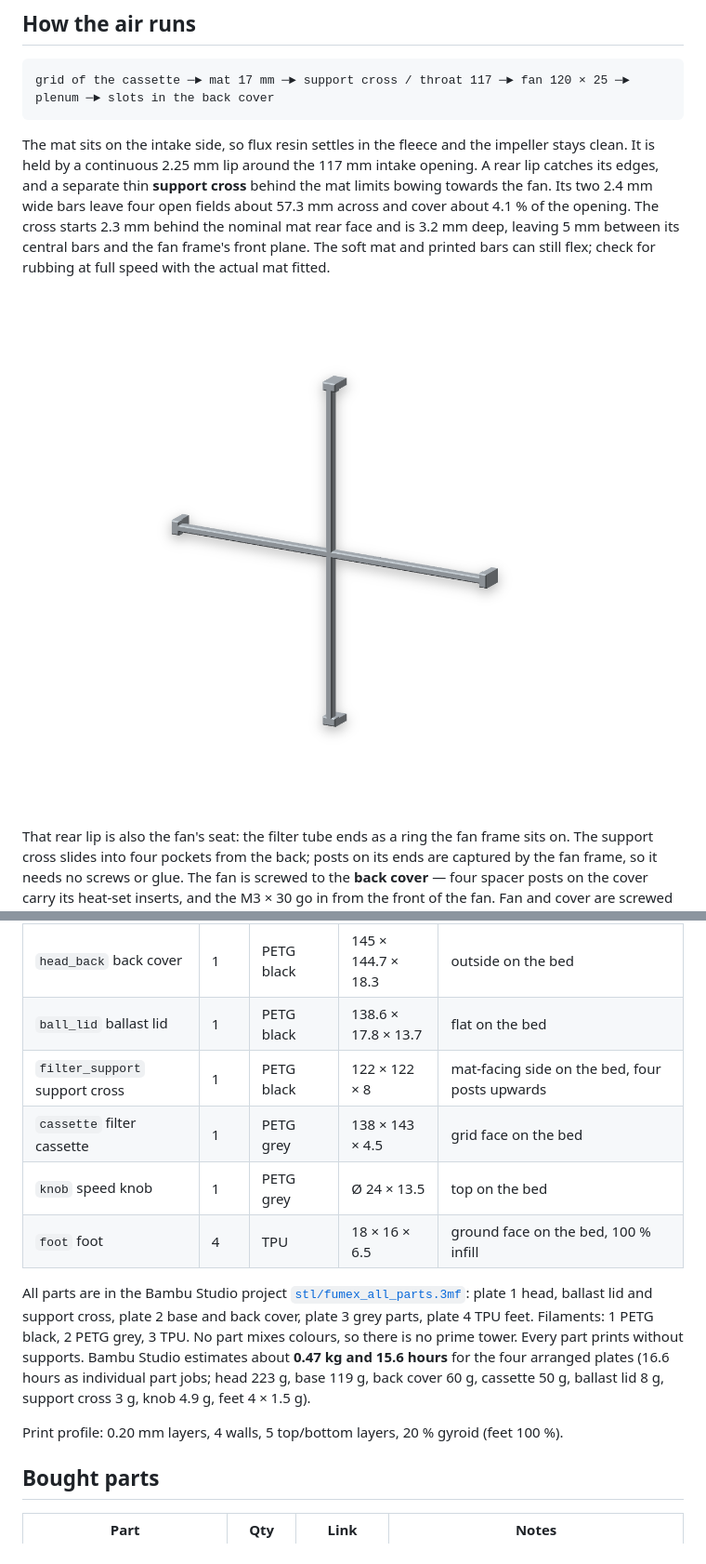
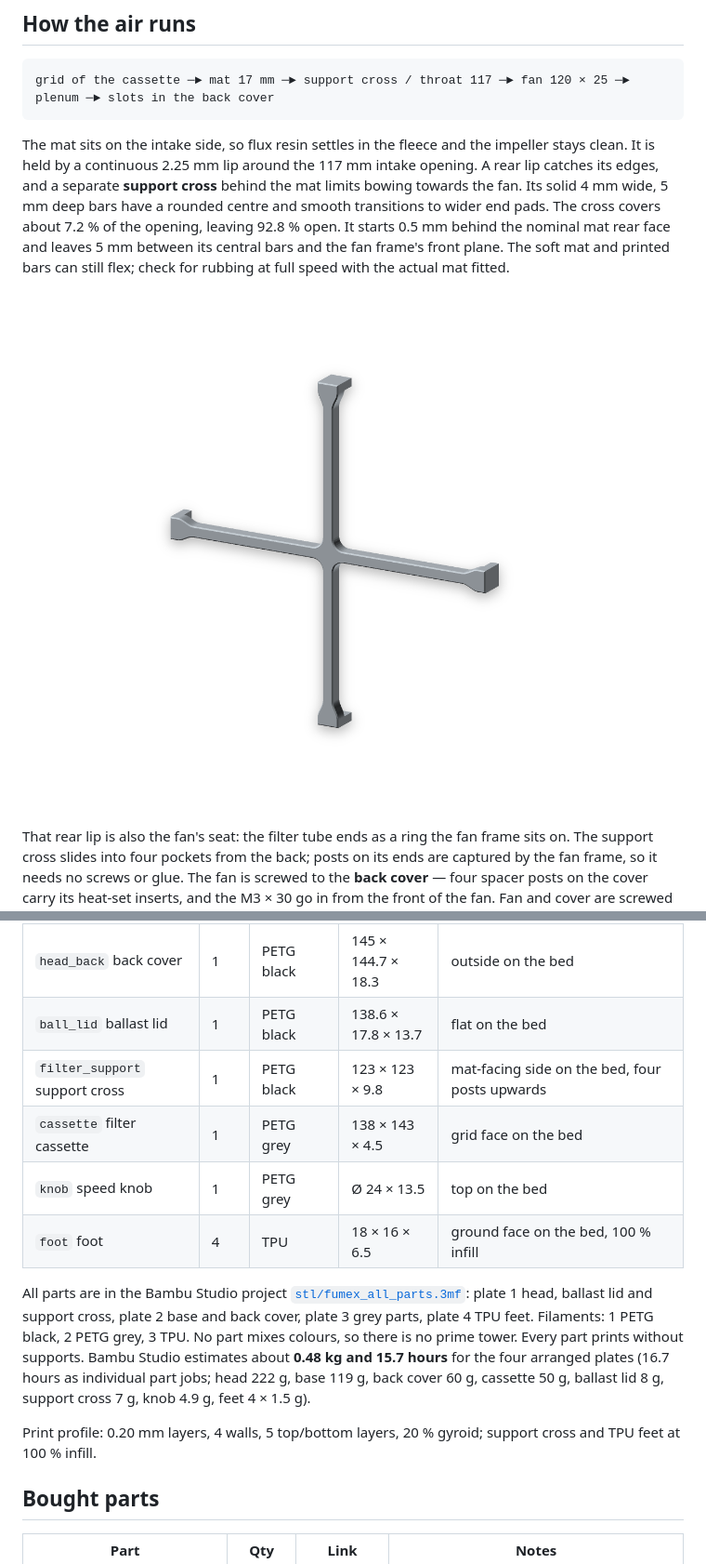
Before and after one commit to fhirschmann/fumex, a Markdown page: README.md, 2 parts joined by grey strips. Shown: that part at 93% size. GitHub-like rendering; pictures changed too: img/06_filter_support.png.

Commit message:
Reinforce the filter support cross and widen its bearing pads

````diff
--- a/README.md
+++ b/README.md
@@ -20,7 +20,7 @@ Designed for a Bambu Lab H2S with AMS in Bambu PETG black and grey. The electron
 grid of the cassette ─► mat 17 mm ─► support cross / throat 117 ─► fan 120 × 25 ─► plenum ─► slots in the back cover
 ```
 
-The mat sits on the intake side, so flux resin settles in the fleece and the impeller stays clean. It is held by a continuous 2.25 mm lip around the 117 mm intake opening. A rear lip catches its edges, and a separate thin **support cross** behind the mat limits bowing towards the fan. Its two 2.4 mm wide bars leave four open fields about 57.3 mm across and cover about 4.1 % of the opening. The cross starts 2.3 mm behind the nominal mat rear face and is 3.2 mm deep, leaving 5 mm between its central bars and the fan frame's front plane. The soft mat and printed bars can still flex; check for rubbing at full speed with the actual mat fitted.
+The mat sits on the intake side, so flux resin settles in the fleece and the impeller stays clean. It is held by a continuous 2.25 mm lip around the 117 mm intake opening. A rear lip catches its edges, and a separate **support cross** behind the mat limits bowing towards the fan. Its solid 4 mm wide, 5 mm deep bars have a rounded centre and smooth transitions to wider end pads. The cross covers about 7.2 % of the opening, leaving 92.8 % open. It starts 0.5 mm behind the nominal mat rear face and leaves 5 mm between its central bars and the fan frame's front plane. The soft mat and printed bars can still flex; check for rubbing at full speed with the actual mat fitted.
 
 ![Filter support cross behind the mat](img/06_filter_support.png)
 
@@ -44,14 +44,14 @@ Eight part types, eleven printed pieces including the four feet.
 | `base` electronics bay | 1 | PETG black | 145 × 74 × 57.3 | bottom on the bed, open at the top along the 15° joint plane |
 | `head_back` back cover | 1 | PETG black | 145 × 144.7 × 18.3 | outside on the bed |
 | `ball_lid` ballast lid | 1 | PETG black | 138.6 × 17.8 × 13.7 | flat on the bed |
-| `filter_support` support cross | 1 | PETG black | 122 × 122 × 8 | mat-facing side on the bed, four posts upwards |
+| `filter_support` support cross | 1 | PETG black | 123 × 123 × 9.8 | mat-facing side on the bed, four posts upwards |
 | `cassette` filter cassette | 1 | PETG grey | 138 × 143 × 4.5 | grid face on the bed |
 | `knob` speed knob | 1 | PETG grey | Ø 24 × 13.5 | top on the bed |
 | `foot` foot | 4 | TPU | 18 × 16 × 6.5 | ground face on the bed, 100 % infill |
 
-All parts are in the Bambu Studio project [`stl/fumex_all_parts.3mf`](stl/fumex_all_parts.3mf): plate 1 head, ballast lid and support cross, plate 2 base and back cover, plate 3 grey parts, plate 4 TPU feet. Filaments: 1 PETG black, 2 PETG grey, 3 TPU. No part mixes colours, so there is no prime tower. Every part prints without supports. Bambu Studio estimates about **0.47 kg and 15.6 hours** for the four arranged plates (16.6 hours as individual part jobs; head 223 g, base 119 g, back cover 60 g, cassette 50 g, ballast lid 8 g, support cross 3 g, knob 4.9 g, feet 4 × 1.5 g).
+All parts are in the Bambu Studio project [`stl/fumex_all_parts.3mf`](stl/fumex_all_parts.3mf): plate 1 head, ballast lid and support cross, plate 2 base and back cover, plate 3 grey parts, plate 4 TPU feet. Filaments: 1 PETG black, 2 PETG grey, 3 TPU. No part mixes colours, so there is no prime tower. Every part prints without supports. Bambu Studio estimates about **0.48 kg and 15.7 hours** for the four arranged plates (16.7 hours as individual part jobs; head 222 g, base 119 g, back cover 60 g, cassette 50 g, ballast lid 8 g, support cross 7 g, knob 4.9 g, feet 4 × 1.5 g).
 
-Print profile: 0.20 mm layers, 4 walls, 5 top/bottom layers, 20 % gyroid (feet 100 %).
+Print profile: 0.20 mm layers, 4 walls, 5 top/bottom layers, 20 % gyroid; support cross and TPU feet at 100 % infill.
 
 ## Bought parts
 
````
Also changed, not shown: other parts of README.md (+1 -1 lines), AGENTS.md (+27 -14 lines), img/03_back.png, 9 other files.
